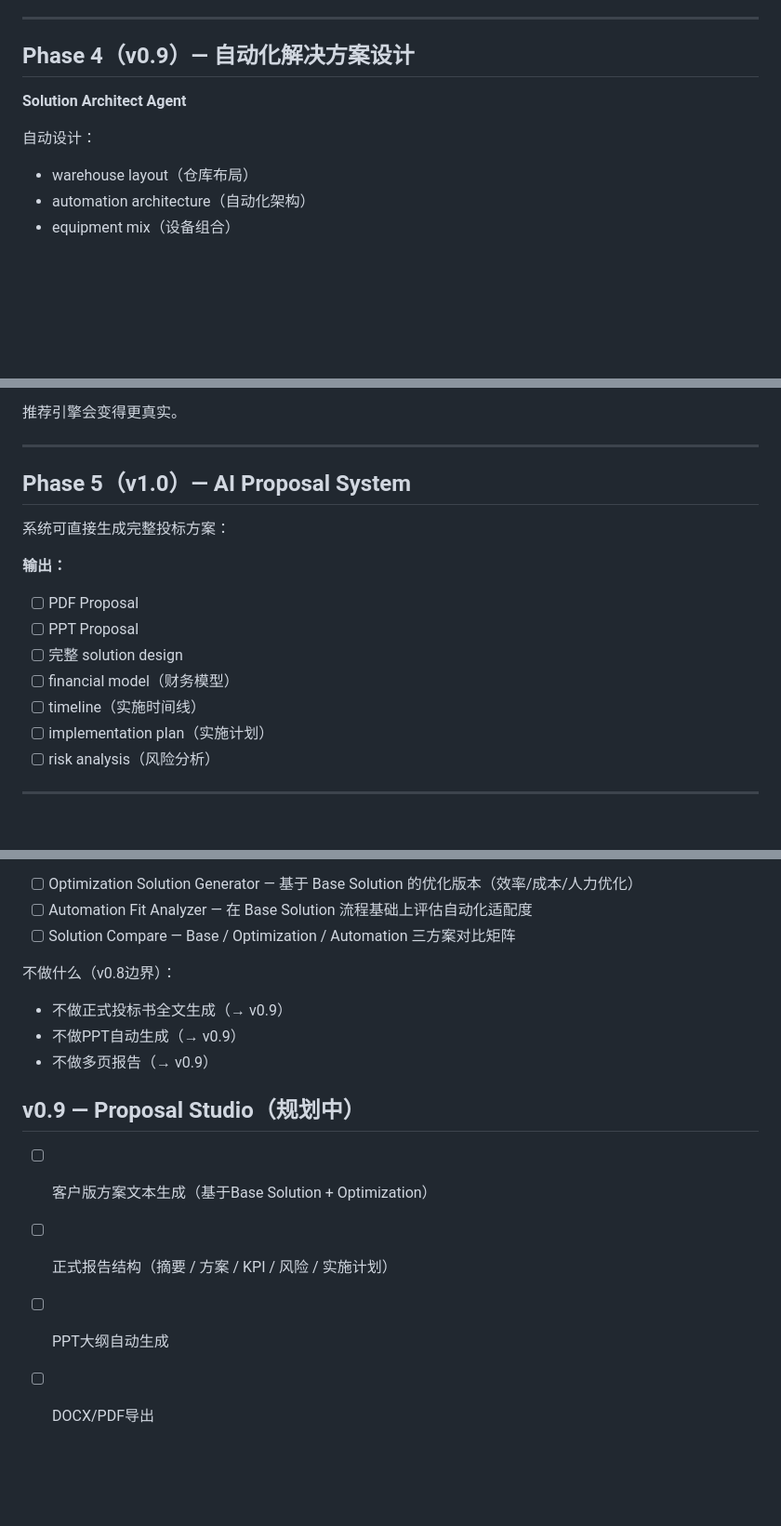
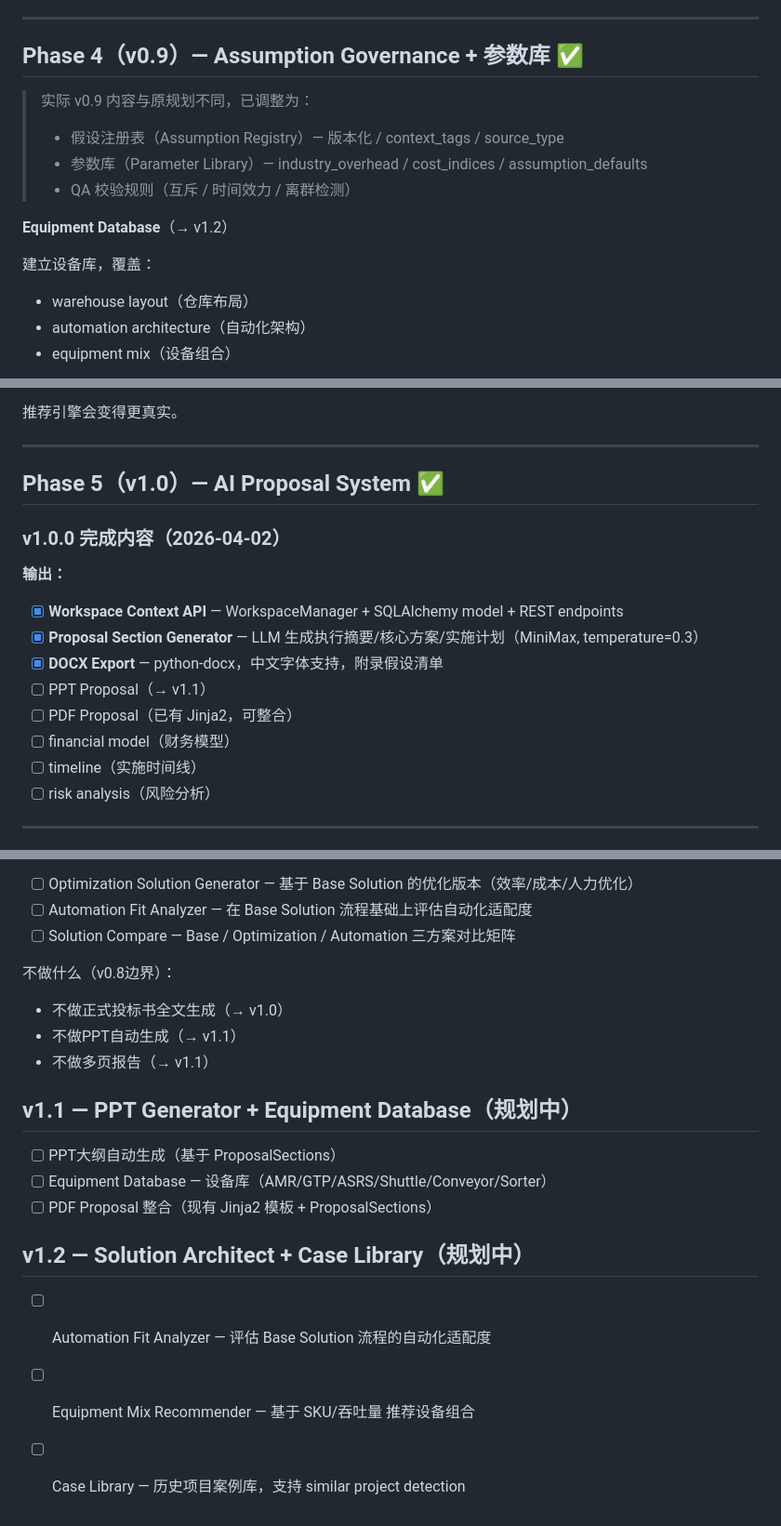
Before and after one commit to wangkemax/Logistics-Smart-Solution, a Markdown page: ROADMAP.md, 3 parts joined by grey strips. Shown at 93% size. Drawn GitHub-style; blank space fills up the shorter version.

Commit message:
docs: update ROADMAP — mark v1.0 complete, add v1.1/v1.2 plan

```diff
--- a/ROADMAP.md
+++ b/ROADMAP.md
@@ -179,11 +179,16 @@ QA Agent → Quality Gate
 
 ---
 
-## Phase 4（v0.9）— 自动化解决方案设计
+## Phase 4（v0.9）— Assumption Governance + 参数库 ✅
 
-**Solution Architect Agent**
+> 实际 v0.9 内容与原规划不同，已调整为：
+> - 假设注册表（Assumption Registry）— 版本化 / context_tags / source_type
+> - 参数库（Parameter Library）— industry_overhead / cost_indices / assumption_defaults
+> - QA 校验规则（互斥 / 时间效力 / 离群检测）
 
-自动设计：
+**Equipment Database**（→ v1.2）
+
+建立设备库，覆盖：
 - warehouse layout（仓库布局）
 - automation architecture（自动化架构）
 - equipment mix（设备组合）
@@ -209,17 +214,18 @@ QA Agent → Quality Gate
 
 ---
 
-## Phase 5（v1.0）— AI Proposal System
+## Phase 5（v1.0）— AI Proposal System ✅
 
-系统可直接生成完整投标方案：
+### v1.0.0 完成内容（2026-04-02）
 
 **输出：**
-- [ ] PDF Proposal
-- [ ] PPT Proposal
-- [ ] 完整 solution design
+- [x] **Workspace Context API** — WorkspaceManager + SQLAlchemy model + REST endpoints
+- [x] **Proposal Section Generator** — LLM 生成执行摘要/核心方案/实施计划（MiniMax, temperature=0.3）
+- [x] **DOCX Export** — python-docx，中文字体支持，附录假设清单
+- [ ] PPT Proposal（→ v1.1）
+- [ ] PDF Proposal（已有 Jinja2，可整合）
 - [ ] financial model（财务模型）
 - [ ] timeline（实施时间线）
-- [ ] implementation plan（实施计划）
 - [ ] risk analysis（风险分析）
 
 ---
@@ -406,12 +412,16 @@ QA Agent → Quality Gate
 - [ ] Solution Compare — Base / Optimization / Automation 三方案对比矩阵
 
 不做什么（v0.8边界）：
-- 不做正式投标书全文生成（→ v0.9）
-- 不做PPT自动生成（→ v0.9）
-- 不做多页报告（→ v0.9）
+- 不做正式投标书全文生成（→ v1.0）
+- 不做PPT自动生成（→ v1.1）
+- 不做多页报告（→ v1.1）
 
-## v0.9 — Proposal Studio（规划中）
-- [ ] 客户版方案文本生成（基于Base Solution + Optimization）
-- [ ] 正式报告结构（摘要 / 方案 / KPI / 风险 / 实施计划）
-- [ ] PPT大纲自动生成
-- [ ] DOCX/PDF导出
+## v1.1 — PPT Generator + Equipment Database（规划中）
+- [ ] PPT大纲自动生成（基于 ProposalSections）
+- [ ] Equipment Database — 设备库（AMR/GTP/ASRS/Shuttle/Conveyor/Sorter）
+- [ ] PDF Proposal 整合（现有 Jinja2 模板 + ProposalSections）
+
+## v1.2 — Solution Architect + Case Library（规划中）
+- [ ] Automation Fit Analyzer — 评估 Base Solution 流程的自动化适配度
+- [ ] Equipment Mix Recommender — 基于 SKU/吞吐量 推荐设备组合
+- [ ] Case Library — 历史项目案例库，支持 similar project detection
```
